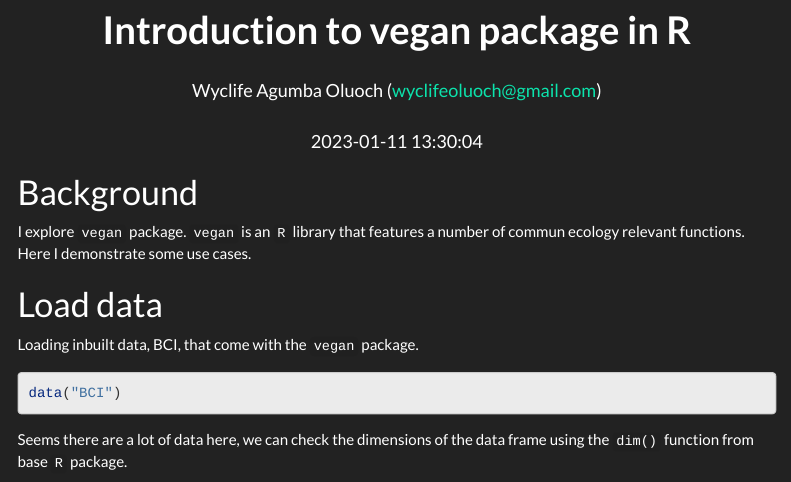
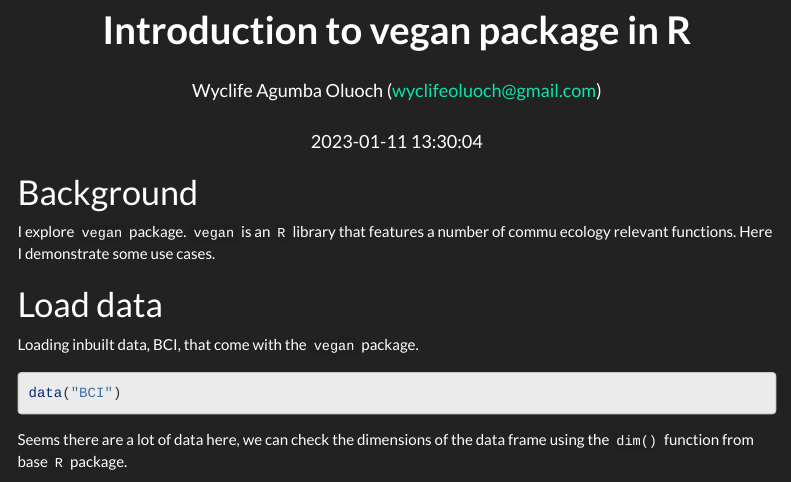
Before and after one commit to Wycology/vegan, an R Markdown document (vegan.Rmd): the page in a window 1100 px wide, from its top. Rendered offline with R 4.5, knitr and Pandoc, with nearby package versions; menus at the side of the page are left out; long lines of code are wrapped.

Commit message:
Vegan package for statistical analysis in R

```diff
--- a/vegan.Rmd
+++ b/vegan.Rmd
@@ -42,7 +42,7 @@ knitr::write_bib(c(
 
 # Background
 
-I explore `vegan` package. `vegan` is an `R` library that features a number of commun ecology relevant functions. Here I demonstrate some use cases.
+I explore `vegan` package. `vegan` is an `R` library that features a number of commu ecology relevant functions. Here I demonstrate some use cases.
 
 # Load data
 
```
